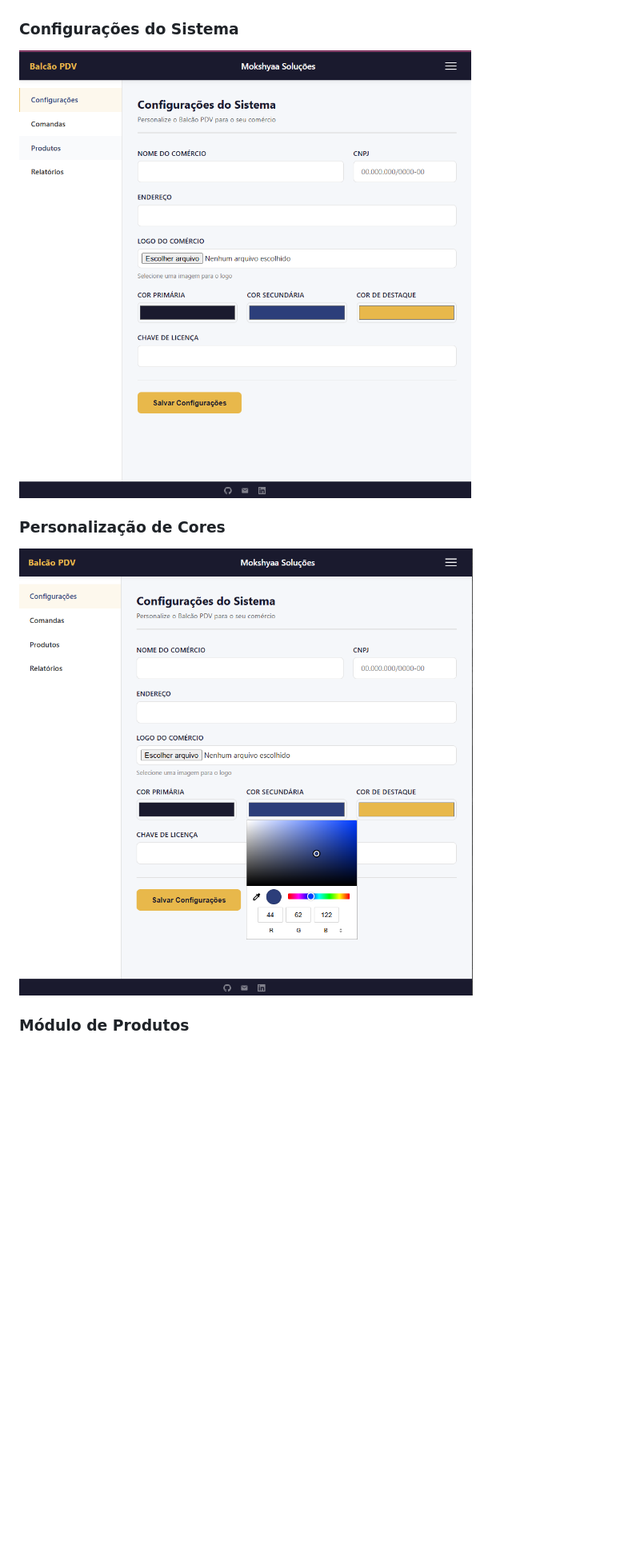
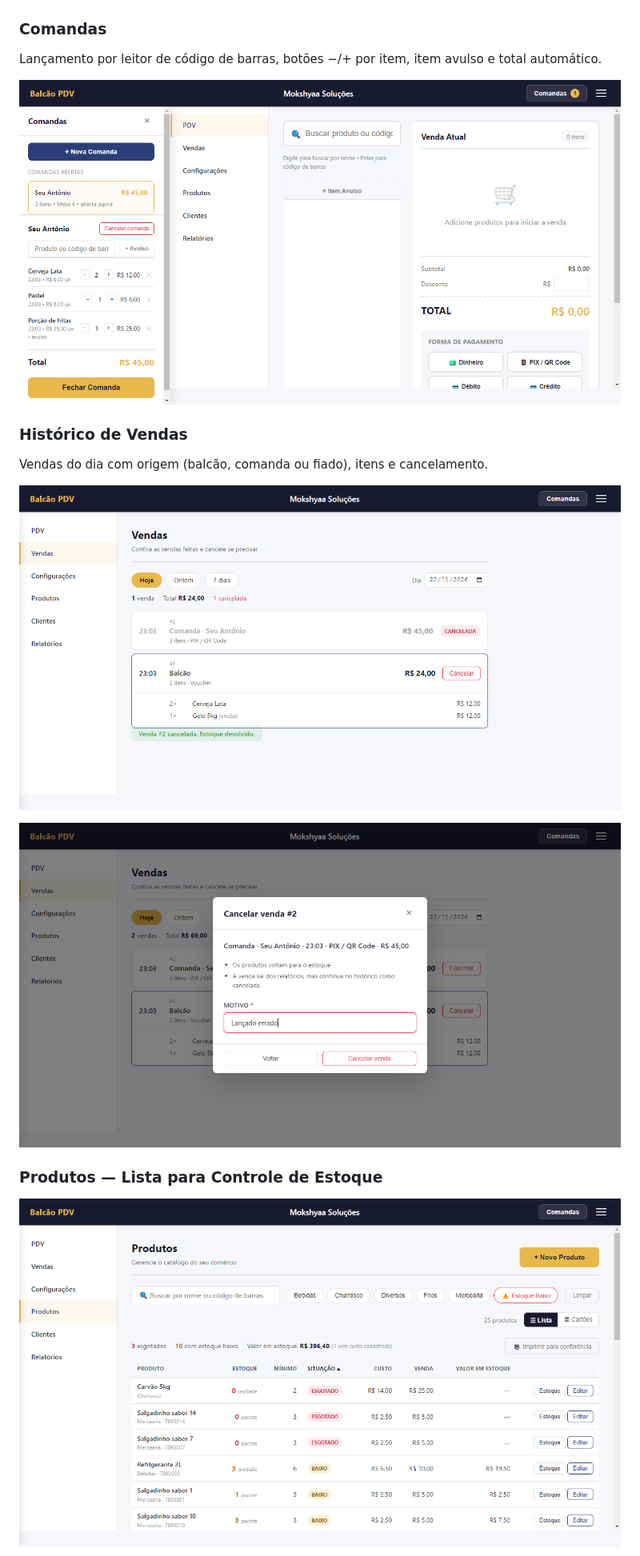
Before and after one commit to NandaRomao/balcao-pdv, a Markdown page: README.md, the part around one of its changes. Shown at 80% size. GitHub-like rendering; pictures changed too: docs/screenshots/cancelar-venda.png (added), docs/screenshots/comanda-itens.png (added), docs/screenshots/produtos-lista.png (added); blank space fills up the shorter version.

```diff
--- a/README.md
+++ b/README.md
@@ -23,9 +25,20 @@ Este sistema resolve isso com uma solução simples, acessível e que funciona *
 ![Item Avulso](docs/screenshots/item-avulso.png)
 
-### Configurações do Sistema
-![Tela de Configurações](docs/screenshots/configuracoes.png)
+### Comandas
 
-### Personalização de Cores
-![Color Picker](docs/screenshots/colo-picker.png)
+Lançamento por leitor de código de barras, botões −/+ por item, item avulso e total automático.
 
-### Módulo de Produtos
+![Comanda com itens](docs/screenshots/comanda-itens.png)
+
+### Histórico de Vendas
+
+Vendas do dia com origem (balcão, comanda ou fiado), itens e cancelamento.
+
+![Histórico de Vendas](docs/screenshots/vendas-historico.png)
+
+![Cancelar Venda](docs/screenshots/cancelar-venda.png)
+
+### Produtos — Lista para Controle de Estoque
+
+![Produtos em Lista](docs/screenshots/produtos-lista.png)
+
```
Also changed, not shown: other parts of README.md (+70 -32 lines), docs/screenshots/conferencia-estoque.png (added).
